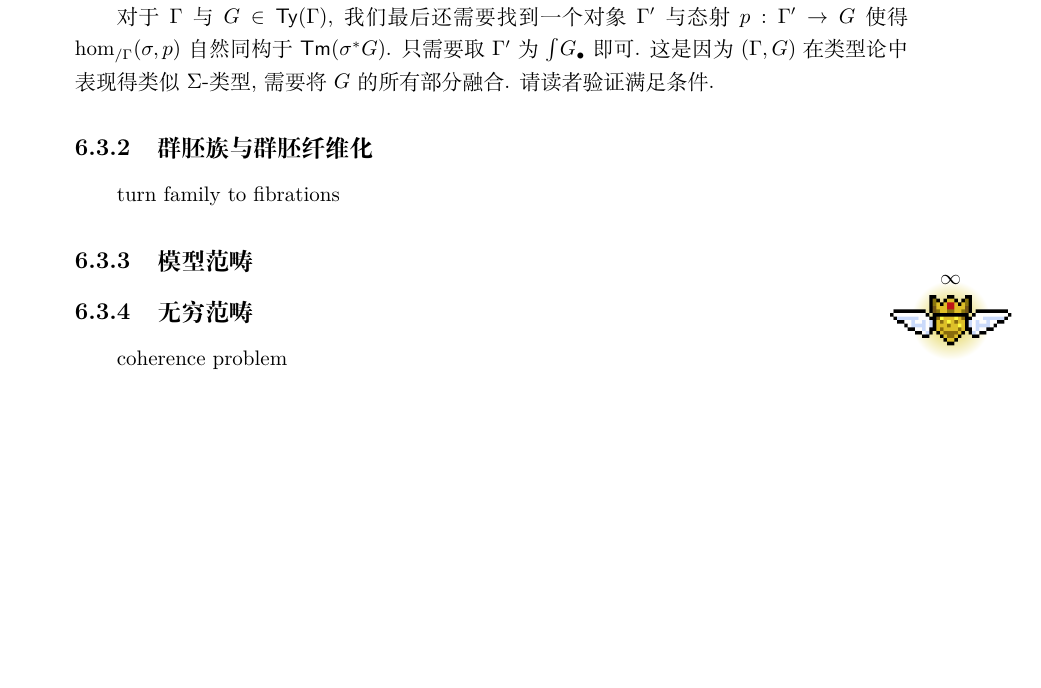
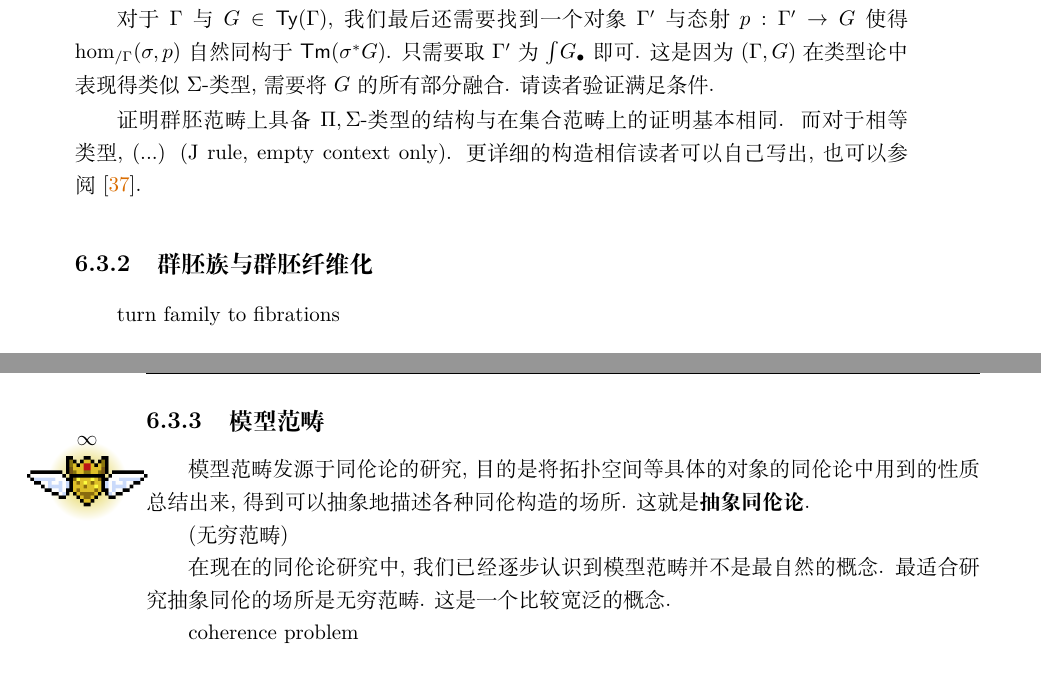
Before and after one commit to Trebor-Huang/history, a LaTeX thesis (history.tex, which reads chapters/hott.tex): part of page 87 of 97 before the commit and two parts of pages 87 and 88 of 97 after it, the two joined at a grey line, cut so that both start at the same text, the shorter picture padded with empty space. Compiled offline with XeLaTeX.

Commit message:
Restructure

```diff
--- a/chapters/hott.tex
+++ b/chapters/hott.tex
@@ -408,13 +408,25 @@ Guillaume Brunerie~\cite{brunerie:2016:number}在类型论
 \((\Gamma, G)\) 在类型论中表现得类似 \(\Sigma\)-类型,
 需要将 \(G\) 的所有部分融合. 请读者验证满足条件.
 
+证明群胚范畴上具备 \(\Pi,\Sigma\)-类型的结构与在
+集合范畴上的证明基本相同. 而对于相等类型, (...)
+(J rule, empty context only). 更详细的构造相信读者可以
+自己写出, 也可以参阅~\cite{hofmann:1998:groupoid}.
+
 \subsection{群胚族与群胚纤维化}
 
 turn family to fibrations
 
 \subsection{模型范畴} \berryinf
+模型范畴发源于同伦论的研究, 目的是将拓扑空间等具体的对象的
+同伦论中用到的性质总结出来, 得到可以抽象地描述各种同伦构造
+的场所. 这就是\textbf{抽象同伦论}.
 
-\subsection{无穷范畴}
+(无穷范畴)
+
+在现在的同伦论研究中, 我们已经逐步认识到模型范畴并不是最自然
+的概念. 最适合研究抽象同伦的场所是无穷范畴. 这是一个
+比较宽泛的概念.
 
 coherence problem
 
--- a/history.tex
+++ b/history.tex
@@ -98,7 +98,7 @@
 \newcommand{\berryglowinf}{
   % Secret infinity category berry
   \begin{tikzpicture}
-    \useasboundingbox (-0.5cm, -0.5cm) rectangle (0.5cm, 0.5cm);
+    \useasboundingbox (-0.5cm, -0.5cm) rectangle (0.8cm, 0.5cm);
     \draw[inner color=berry3, draw opacity=0] (-0.7,-0.7) rectangle (0.7,0.7);
     \node at (0,0) {\includegraphics[width=2.5cm]{images/infinity.png}};
     \node[font=\normalsize] at (0,0.7) {\(\infty\)};
```
Also changed, not shown: chapters/category.tex (+4 -0 lines), README.md, chapters/hott.tex (12 more changed lines).
